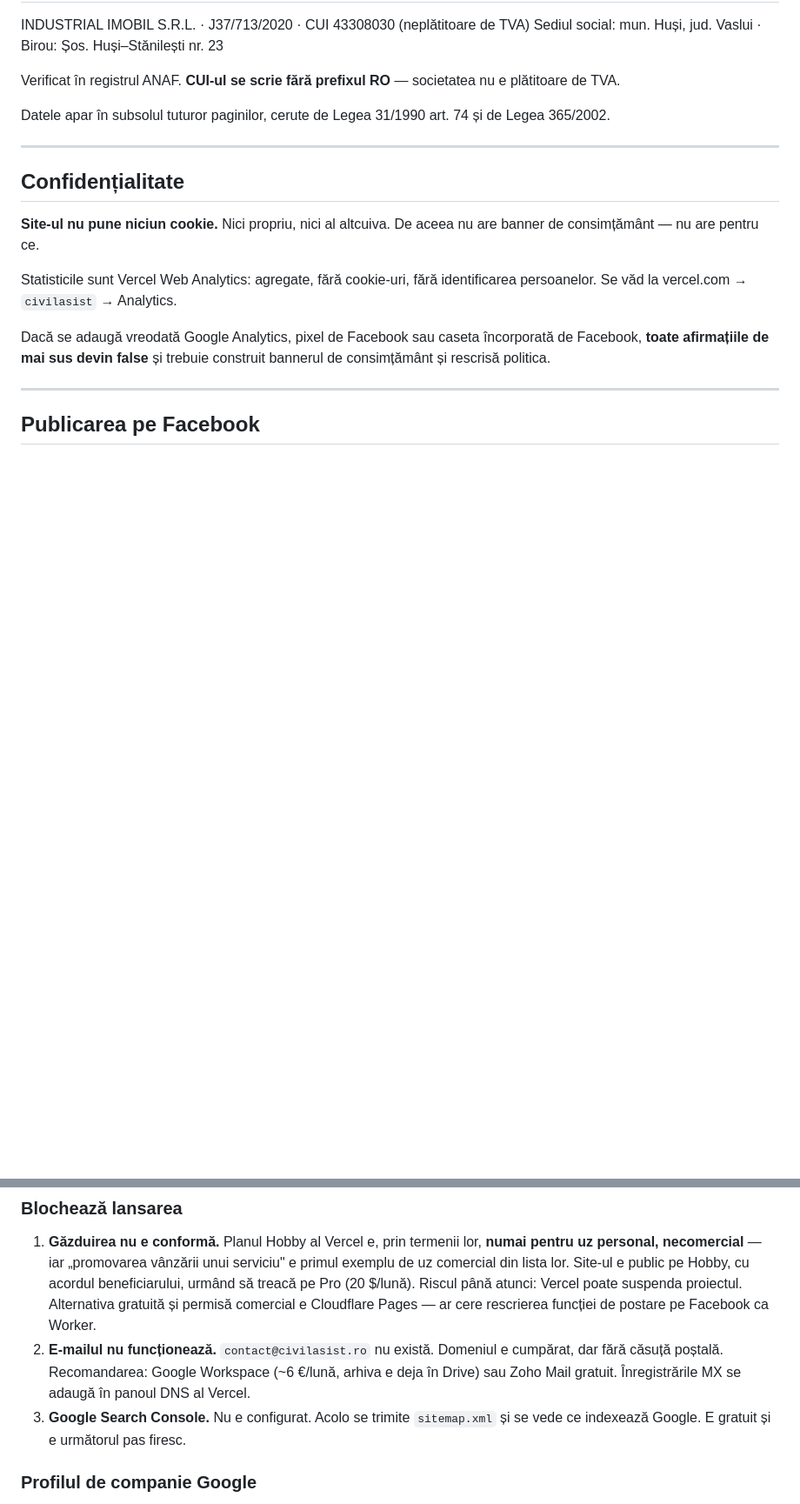
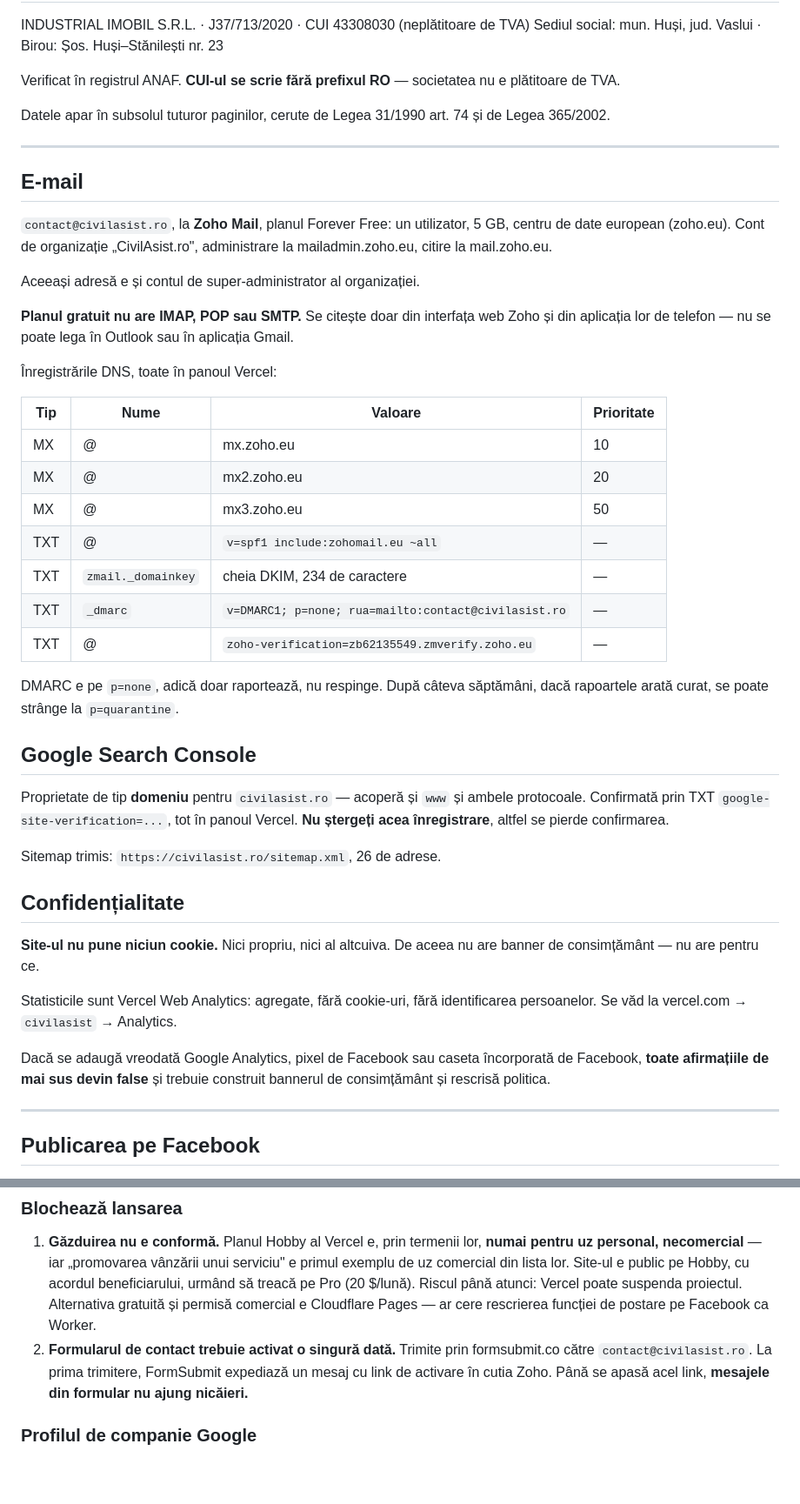
Before and after one commit to HugoBross1/civilasist, a Markdown page: CITESTE-MA.md, 2 parts joined by grey strips. Shown at 87% size. GitHub-like rendering; blank space fills up the shorter version.

Commit message:
Documenteaza e-mailul Zoho si Search Console

```diff
--- a/CITESTE-MA.md
+++ b/CITESTE-MA.md
@@ -109,6 +109,41 @@ de Legea 365/2002.
 
 ---
 
+## E-mail
+
+`contact@civilasist.ro`, la **Zoho Mail**, planul Forever Free: un utilizator,
+5 GB, centru de date european (zoho.eu). Cont de organizație „CivilAsist.ro",
+administrare la mailadmin.zoho.eu, citire la mail.zoho.eu.
+
+Aceeași adresă e și contul de super-administrator al organizației.
+
+**Planul gratuit nu are IMAP, POP sau SMTP.** Se citește doar din interfața web
+Zoho și din aplicația lor de telefon — nu se poate lega în Outlook sau în
+aplicația Gmail.
+
+Înregistrările DNS, toate în panoul Vercel:
+
+| Tip | Nume | Valoare | Prioritate |
+|---|---|---|---|
+| MX | @ | mx.zoho.eu | 10 |
+| MX | @ | mx2.zoho.eu | 20 |
+| MX | @ | mx3.zoho.eu | 50 |
+| TXT | @ | `v=spf1 include:zohomail.eu ~all` | — |
+| TXT | `zmail._domainkey` | cheia DKIM, 234 de caractere | — |
+| TXT | `_dmarc` | `v=DMARC1; p=none; rua=mailto:contact@civilasist.ro` | — |
+| TXT | @ | `zoho-verification=zb62135549.zmverify.zoho.eu` | — |
+
+DMARC e pe `p=none`, adică doar raportează, nu respinge. După câteva săptămâni,
+dacă rapoartele arată curat, se poate strânge la `p=quarantine`.
+
+## Google Search Console
+
+Proprietate de tip **domeniu** pentru `civilasist.ro` — acoperă și `www` și
+ambele protocoale. Confirmată prin TXT `google-site-verification=...`, tot în
+panoul Vercel. **Nu ștergeți acea înregistrare**, altfel se pierde confirmarea.
+
+Sitemap trimis: `https://civilasist.ro/sitemap.xml`, 26 de adrese.
+
 ## Confidențialitate
 
 **Site-ul nu pune niciun cookie.** Nici propriu, nici al altcuiva. De aceea nu
@@ -203,12 +238,10 @@ previzualizările care taie lateral.
    Riscul până atunci: Vercel poate suspenda proiectul. Alternativa gratuită
    și permisă comercial e Cloudflare Pages — ar cere rescrierea funcției de
    postare pe Facebook ca Worker.
-2. **E-mailul nu funcționează.** `contact@civilasist.ro` nu există. Domeniul e
-   cumpărat, dar fără căsuță poștală. Recomandarea: Google Workspace
-   (~6 €/lună, arhiva e deja în Drive) sau Zoho Mail gratuit. Înregistrările
-   MX se adaugă în panoul DNS al Vercel.
-3. **Google Search Console.** Nu e configurat. Acolo se trimite `sitemap.xml`
-   și se vede ce indexează Google. E gratuit și e următorul pas firesc.
+2. **Formularul de contact trebuie activat o singură dată.** Trimite prin
+   formsubmit.co către `contact@civilasist.ro`. La prima trimitere, FormSubmit
+   expediază un mesaj cu link de activare în cutia Zoho. Până se apasă acel
+   link, **mesajele din formular nu ajung nicăieri.**
 
 ### Profilul de companie Google
 
```
